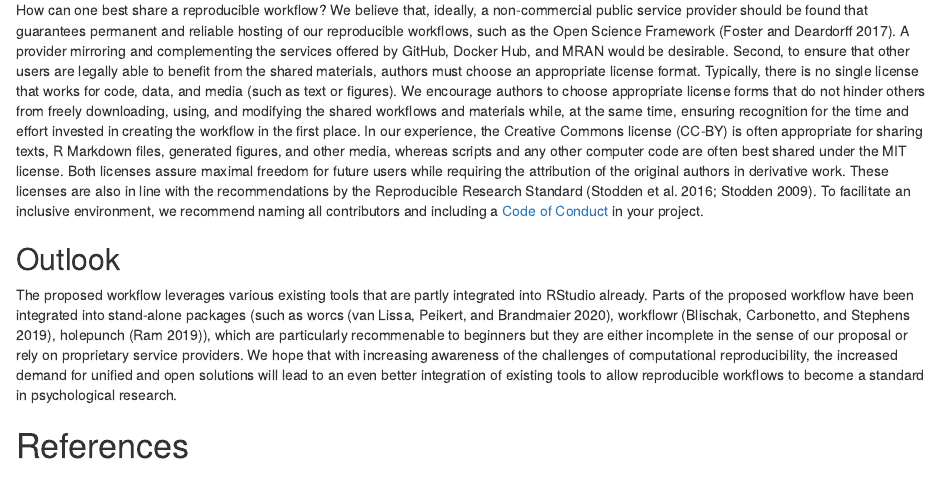
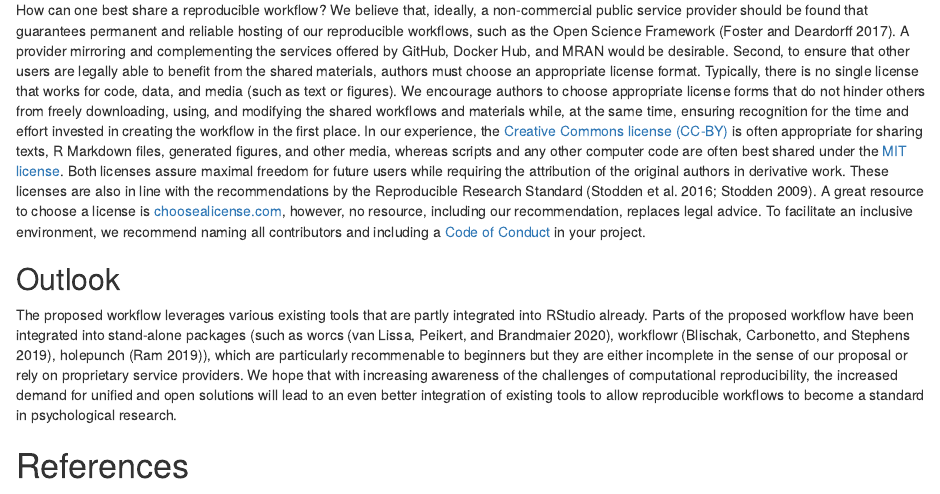
Before and after one commit to aaronpeikert/reproducible-research, an R Markdown document (manuscript.Rmd): the page in a window 1100 px wide, from 13570 px down. Rendered offline with R 4.5, knitr and Pandoc, with nearby package versions.

Commit message:
link licences #32

```diff
--- a/manuscript.Rmd
+++ b/manuscript.Rmd
@@ -459,7 +459,7 @@ In our own experience, it is often not possible to convince all co-authors to sw
 
 ## Sharing reproducible workflows
 
-How can one best share a reproducible workflow? We believe that, ideally, a non-commercial public service provider should be found that guarantees permanent and reliable hosting of our reproducible workflows, such as the Open Science Framework [@fosterOpenScienceFramework2017]. A provider mirroring and complementing the services offered by GitHub, Docker Hub, and MRAN would be desirable. Second, to ensure that other users are legally able to benefit from the shared materials, authors must choose an appropriate license format. Typically, there is no single license that works for code, data, and media (such as text or figures). We encourage authors to choose appropriate license forms that do not hinder others from freely downloading, using, and modifying the shared workflows and materials while, at the same time, ensuring recognition for the time and effort invested in creating the workflow in the first place. In our experience, the Creative Commons license (CC-BY) is often appropriate for sharing texts, R Markdown files, generated figures, and other media, whereas scripts and any other computer code are often best shared under the MIT license. Both licenses assure maximal freedom for future users while requiring the attribution of the original authors in derivative work. These licenses are also in line with the recommendations by the Reproducible Research Standard [@stoddenEnhancingReproducibilityComputational2016; @stoddenEnablingReproducibleResearch2009]. To facilitate an inclusive environment, we recommend naming all contributors and including a [Code of Conduct](https://opensource.guide/code-of-conduct/) in your project.
+How can one best share a reproducible workflow? We believe that, ideally, a non-commercial public service provider should be found that guarantees permanent and reliable hosting of our reproducible workflows, such as the Open Science Framework [@fosterOpenScienceFramework2017]. A provider mirroring and complementing the services offered by GitHub, Docker Hub, and MRAN would be desirable. Second, to ensure that other users are legally able to benefit from the shared materials, authors must choose an appropriate license format. Typically, there is no single license that works for code, data, and media (such as text or figures). We encourage authors to choose appropriate license forms that do not hinder others from freely downloading, using, and modifying the shared workflows and materials while, at the same time, ensuring recognition for the time and effort invested in creating the workflow in the first place. In our experience, the [Creative Commons license (CC-BY)](https://creativecommons.org/licenses/by/4.0/) is often appropriate for sharing texts, R Markdown files, generated figures, and other media, whereas scripts and any other computer code are often best shared under the [MIT license](https://opensource.org/licenses/MIT). Both licenses assure maximal freedom for future users while requiring the attribution of the original authors in derivative work. These licenses are also in line with the recommendations by the Reproducible Research Standard [@stoddenEnhancingReproducibilityComputational2016; @stoddenEnablingReproducibleResearch2009]. A great resource to choose a license is [choosealicense.com](https://choosealicense.com), however, no resource, including our recommendation, replaces legal advice. To facilitate an inclusive environment, we recommend naming all contributors and including a [Code of Conduct](https://opensource.guide/code-of-conduct/) in your project.
 
 ## Outlook
 
```
